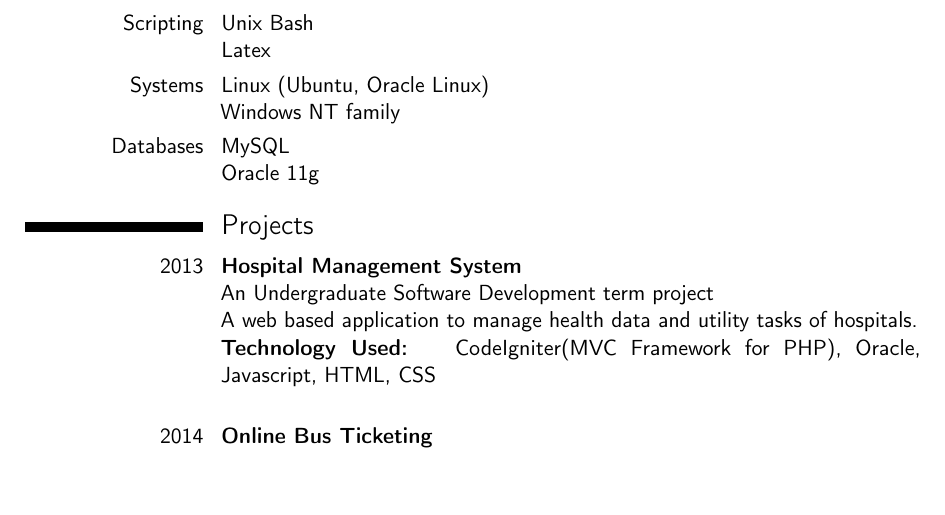
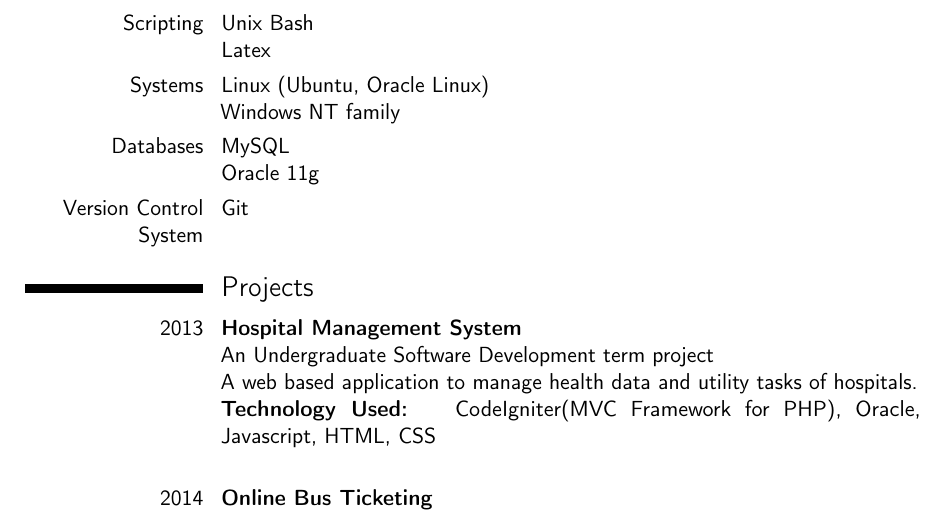
Before and after one commit to mujahid1005011/My_CV, a LaTeX CV (Mujahid.tex): part of page 2 of 3, cut so that both start at the same text, the shorter picture padded with empty space. Compiled offline with pdfLaTeX.

Commit message:
Add version control system Git on CV

```diff
--- a/Mujahid.tex
+++ b/Mujahid.tex
@@ -121,6 +121,10 @@ Linux (Ubuntu, Oracle Linux)
 MySQL
 \newline Oracle 11g
 }
+\cvitem{Version Control System}
+{
+Git
+}
 
 
 \section{Projects}
```
Also changed, not shown: Mojahidul_Islam_CV_small_file_size.pdf (deleted), Mujahid.pdf, cv_mojahidul_islam_reduced_size.pdf (deleted).
